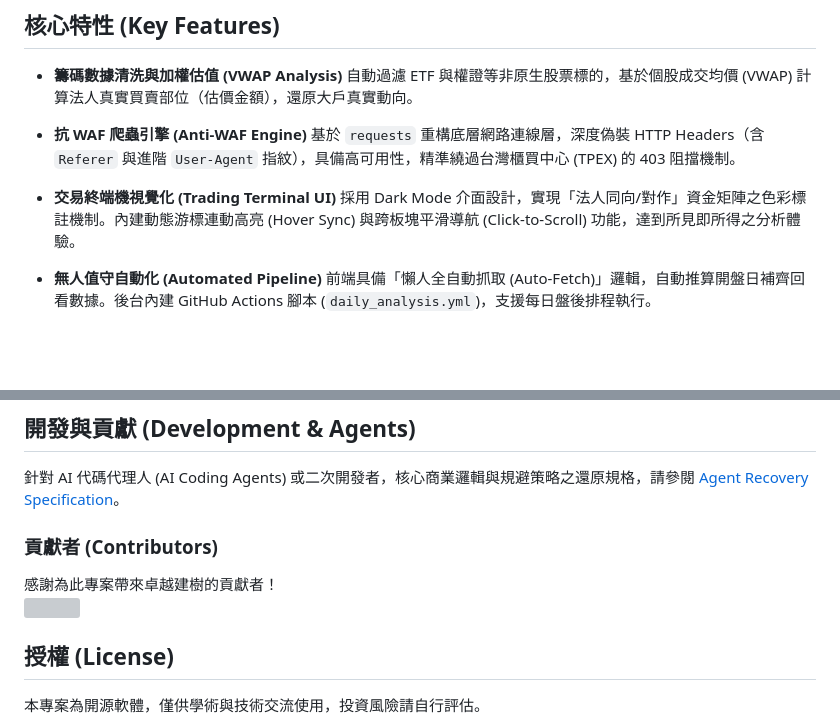
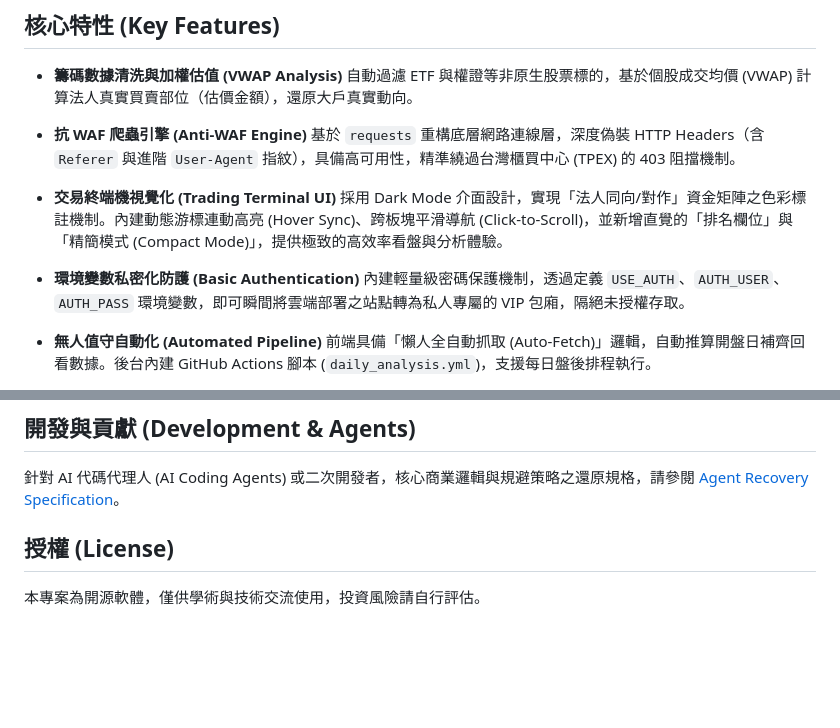
Before and after one commit to Aiersenlan/stoke_ai, a Markdown page: README.md, 2 parts joined by grey strips. Drawn GitHub-style; blank space fills up the shorter version; grey boxes are pictures that could not be loaded.

Commit message:
docs: sync recent security and UI features to spec documents and remove contributor section

```diff
--- a/README.md
+++ b/README.md
@@ -21,7 +21,10 @@ Institutional Tracker 是一款專為台灣證券市場（TWSE/TPEX）設計的
   基於 `requests` 重構底層網路連線層，深度偽裝 HTTP Headers（含 `Referer` 與進階 `User-Agent` 指紋），具備高可用性，精準繞過台灣櫃買中心 (TPEX) 的 403 阻擋機制。
 
 - **交易終端機視覺化 (Trading Terminal UI)**
-  採用 Dark Mode 介面設計，實現「法人同向/對作」資金矩陣之色彩標註機制。內建動態游標連動高亮 (Hover Sync) 與跨板塊平滑導航 (Click-to-Scroll) 功能，達到所見即所得之分析體驗。
+  採用 Dark Mode 介面設計，實現「法人同向/對作」資金矩陣之色彩標註機制。內建動態游標連動高亮 (Hover Sync)、跨板塊平滑導航 (Click-to-Scroll)，並新增直覺的「排名欄位」與「精簡模式 (Compact Mode)」，提供極致的高效率看盤與分析體驗。
+
+- **環境變數私密化防護 (Basic Authentication)**
+  內建輕量級密碼保護機制，透過定義 `USE_AUTH`、`AUTH_USER`、`AUTH_PASS` 環境變數，即可瞬間將雲端部署之站點轉為私人專屬的 VIP 包廂，隔絕未授權存取。
 
 - **無人值守自動化 (Automated Pipeline)**
   前端具備「懶人全自動抓取 (Auto-Fetch)」邏輯，自動推算開盤日補齊回看數據。後台內建 GitHub Actions 腳本 (`daily_analysis.yml`)，支援每日盤後排程執行。
@@ -59,11 +62,7 @@ python app.py
 ## 開發與貢獻 (Development & Agents)
 針對 AI 代碼代理人 (AI Coding Agents) 或二次開發者，核心商業邏輯與規避策略之還原規格，請參閱 [Agent Recovery Specification](agent_recover.md)。
 
-### 貢獻者 (Contributors)
-感謝為此專案帶來卓越建樹的貢獻者！
-<a href="https://github.com/Aiersenlan/institutional-tracker/graphs/contributors">
-  <img src="https://contrib.rocks/image?repo=Aiersenlan/institutional-tracker" />
-</a>
+
 
 ## 授權 (License)
 本專案為開源軟體，僅供學術與技術交流使用，投資風險請自行評估。
```
Also changed, not shown: agent_recover.md (+7 -2 lines).
